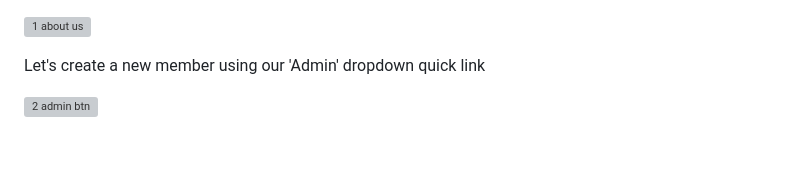
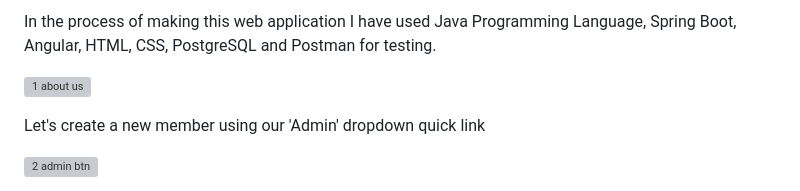
Before and after one commit to DenisVoinescu/GymHub, a Markdown page: README.md, the part around one of its changes. Drawn GitHub-style; blank space fills up the shorter version; grey boxes are pictures that could not be loaded.

```diff
--- a/README.md
+++ b/README.md
@@ -1,3 +1,5 @@
+In the process of making this web application I have used Java Programming Language, Spring Boot, Angular, HTML, CSS, PostgreSQL and Postman for testing.
+
 ![1 about us](https://github.com/DenisVoinescu/GymHub/assets/126812746/bb443777-0e3a-450d-84dc-d1a069084612)
 
 Let's create a new member using our 'Admin' dropdown quick link
```
Also changed, not shown: other parts of README.md (+1 -1 lines).
